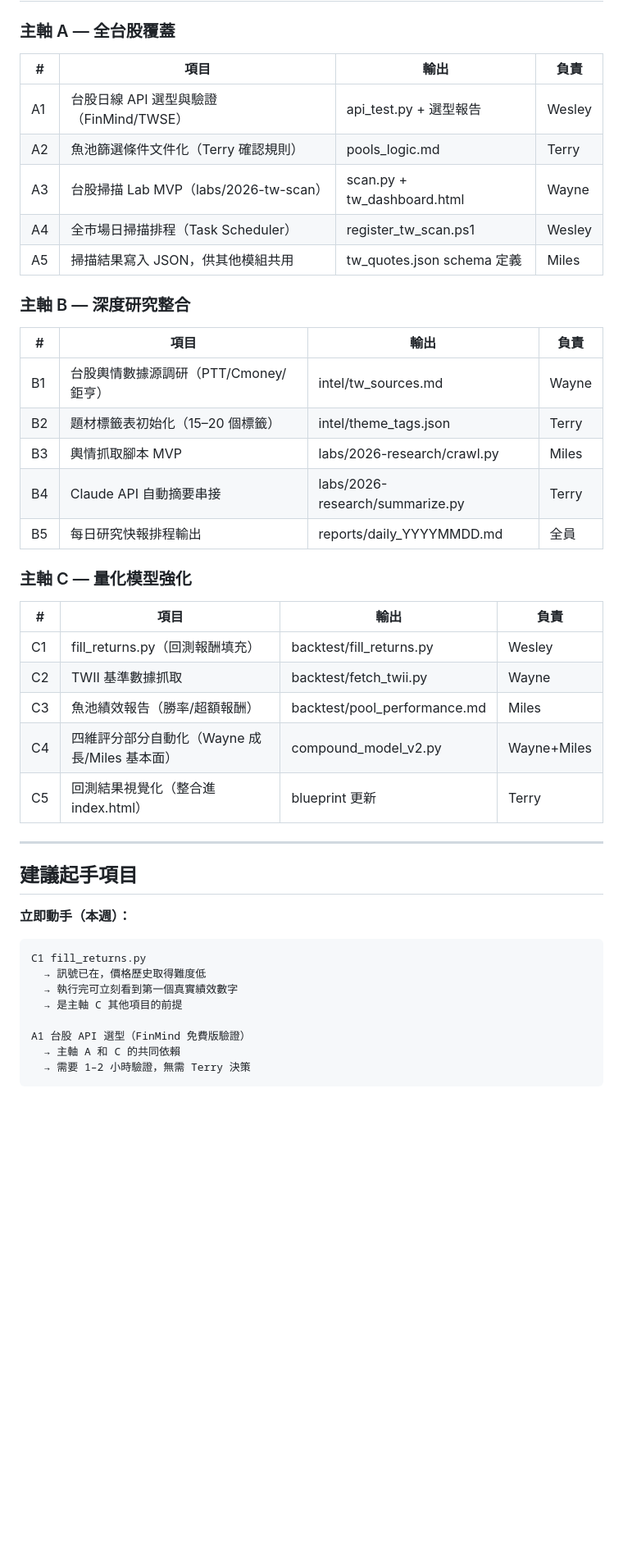
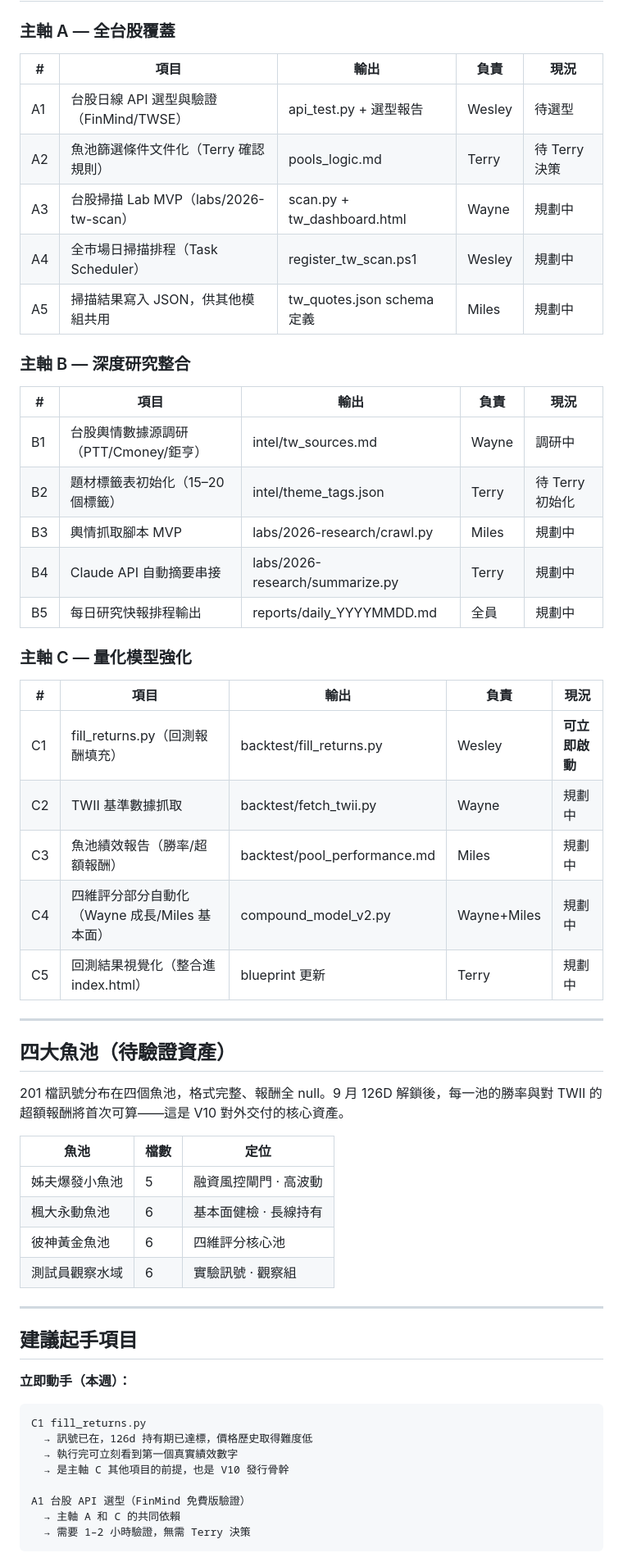
Before and after one commit to kobetime520-code/test.engine, a Markdown page: Terry/phase4-plan.md, the part around one of its changes. Shown at 82% size. GitHub-like rendering; blank space fills up the shorter version.

Commit message:
docs: phase4-plan 對齊 V10 發行藍圖內文
新增 V10 定位、126 天閘門專章、V10 衝刺順序表、四大魚池待驗證資產、
三大衝刺清單加現況欄，決策閘門補緊迫度說明。與 v10-release-blueprint.html 互為母本。

Co-Authored-By: Claude Opus 4.8 <noreply@anthropic.com>

````diff
--- a/Terry/phase4-plan.md
+++ b/Terry/phase4-plan.md
@@ -106,33 +143,46 @@
 
 ### 主軸 A — 全台股覆蓋
 
-| # | 項目 | 輸出 | 負責 |
-|---|---|---|---|
-| A1 | 台股日線 API 選型與驗證（FinMind/TWSE） | api_test.py + 選型報告 | Wesley |
-| A2 | 魚池篩選條件文件化（Terry 確認規則） | pools_logic.md | Terry |
-| A3 | 台股掃描 Lab MVP（labs/2026-tw-scan） | scan.py + tw_dashboard.html | Wayne |
-| A4 | 全市場日掃描排程（Task Scheduler） | register_tw_scan.ps1 | Wesley |
-| A5 | 掃描結果寫入 JSON，供其他模組共用 | tw_quotes.json schema 定義 | Miles |
+| # | 項目 | 輸出 | 負責 | 現況 |
+|---|---|---|---|---|
+| A1 | 台股日線 API 選型與驗證（FinMind/TWSE） | api_test.py + 選型報告 | Wesley | 待選型 |
+| A2 | 魚池篩選條件文件化（Terry 確認規則） | pools_logic.md | Terry | 待 Terry 決策 |
+| A3 | 台股掃描 Lab MVP（labs/2026-tw-scan） | scan.py + tw_dashboard.html | Wayne | 規劃中 |
+| A4 | 全市場日掃描排程（Task Scheduler） | register_tw_scan.ps1 | Wesley | 規劃中 |
+| A5 | 掃描結果寫入 JSON，供其他模組共用 | tw_quotes.json schema 定義 | Miles | 規劃中 |
 
 ### 主軸 B — 深度研究整合
 
-| # | 項目 | 輸出 | 負責 |
-|---|---|---|---|
-| B1 | 台股輿情數據源調研（PTT/Cmoney/鉅亨） | intel/tw_sources.md | Wayne |
-| B2 | 題材標籤表初始化（15–20 個標籤） | intel/theme_tags.json | Terry |
-| B3 | 輿情抓取腳本 MVP | labs/2026-research/crawl.py | Miles |
-| B4 | Claude API 自動摘要串接 | labs/2026-research/summarize.py | Terry |
-| B5 | 每日研究快報排程輸出 | reports/daily_YYYYMMDD.md | 全員 |
+| # | 項目 | 輸出 | 負責 | 現況 |
+|---|---|---|---|---|
+| B1 | 台股輿情數據源調研（PTT/Cmoney/鉅亨） | intel/tw_sources.md | Wayne | 調研中 |
+| B2 | 題材標籤表初始化（15–20 個標籤） | intel/theme_tags.json | Terry | 待 Terry 初始化 |
+| B3 | 輿情抓取腳本 MVP | labs/2026-research/crawl.py | Miles | 規劃中 |
+| B4 | Claude API 自動摘要串接 | labs/2026-research/summarize.py | Terry | 規劃中 |
+| B5 | 每日研究快報排程輸出 | reports/daily_YYYYMMDD.md | 全員 | 規劃中 |
 
 ### 主軸 C — 量化模型強化
 
-| # | 項目 | 輸出 | 負責 |
-|---|---|---|---|
-| C1 | fill_returns.py（回測報酬填充）| backtest/fill_returns.py | Wesley |
-| C2 | TWII 基準數據抓取 | backtest/fetch_twii.py | Wayne |
-| C3 | 魚池績效報告（勝率/超額報酬）| backtest/pool_performance.md | Miles |
-| C4 | 四維評分部分自動化（Wayne 成長/Miles 基本面）| compound_model_v2.py | Wayne+Miles |
-| C5 | 回測結果視覺化（整合進 index.html）| blueprint 更新 | Terry |
+| # | 項目 | 輸出 | 負責 | 現況 |
+|---|---|---|---|---|
+| C1 | fill_returns.py（回測報酬填充）| backtest/fill_returns.py | Wesley | **可立即啟動** |
+| C2 | TWII 基準數據抓取 | backtest/fetch_twii.py | Wayne | 規劃中 |
+| C3 | 魚池績效報告（勝率/超額報酬）| backtest/pool_performance.md | Miles | 規劃中 |
+| C4 | 四維評分部分自動化（Wayne 成長/Miles 基本面）| compound_model_v2.py | Wayne+Miles | 規劃中 |
+| C5 | 回測結果視覺化（整合進 index.html）| blueprint 更新 | Terry | 規劃中 |
+
+---
+
+## 四大魚池（待驗證資產）
+
+201 檔訊號分布在四個魚池，格式完整、報酬全 null。9 月 126D 解鎖後，每一池的勝率與對 TWII 的超額報酬將首次可算——這是 V10 對外交付的核心資產。
+
+| 魚池 | 檔數 | 定位 |
+|---|---|---|
+| 姊夫爆發小魚池 | 5 | 融資風控閘門 · 高波動 |
+| 楓大永動魚池 | 6 | 基本面健檢 · 長線持有 |
+| 彼神黃金魚池 | 6 | 四維評分核心池 |
+| 測試員觀察水域 | 6 | 實驗訊號 · 觀察組 |
 
 ---
 
@@ -142,9 +192,9 @@
 
 ```
 C1 fill_returns.py
-  → 訊號已在，價格歷史取得難度低
+  → 訊號已在，126d 持有期已達標，價格歷史取得難度低
   → 執行完可立刻看到第一個真實績效數字
-  → 是主軸 C 其他項目的前提
+  → 是主軸 C 其他項目的前提，也是 V10 發行骨幹
 
 A1 台股 API 選型（FinMind 免費版驗證）
   → 主軸 A 和 C 的共同依賴
````
Also changed, not shown: other parts of Terry/phase4-plan.md (+56 -19 lines).
